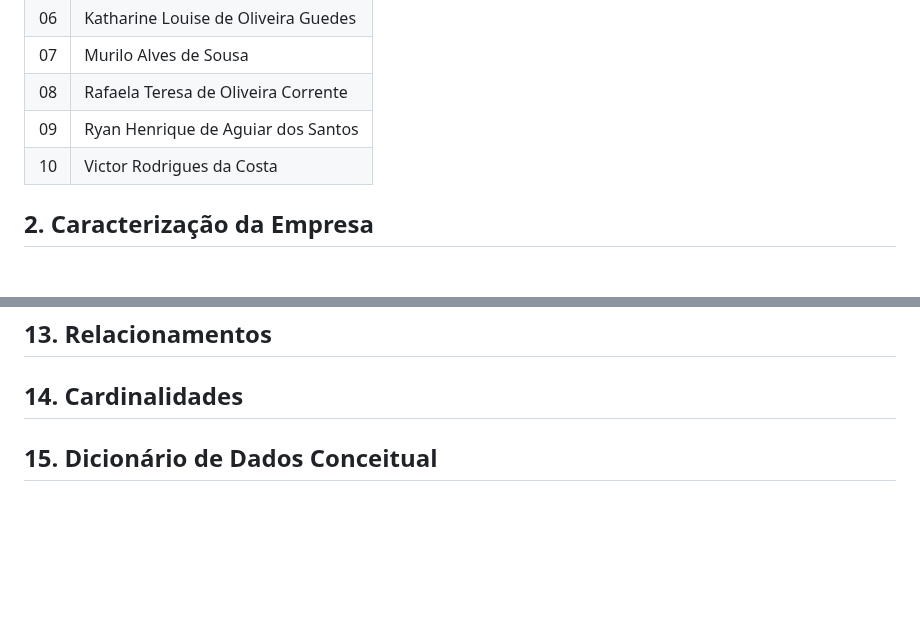
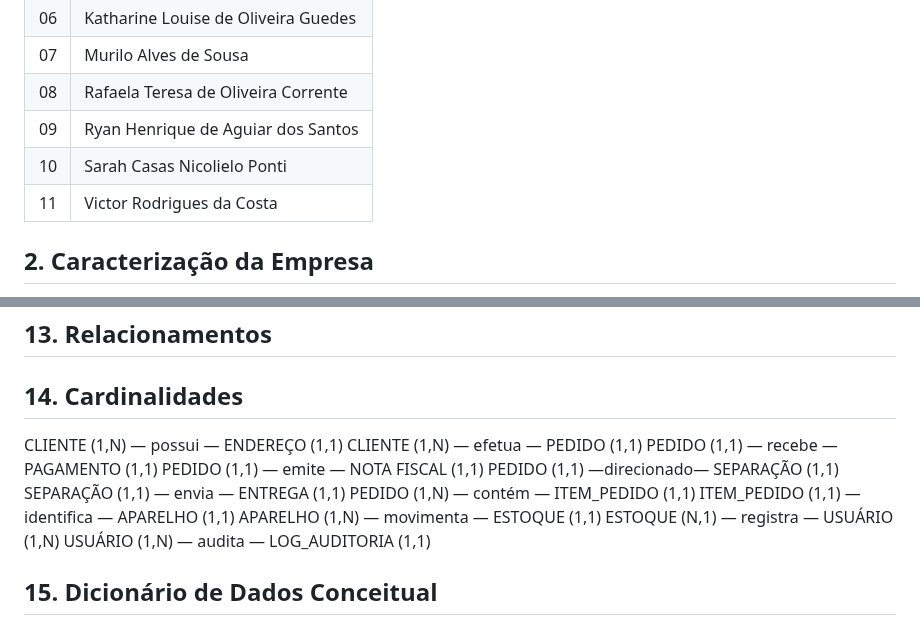
Before and after one commit to RyanHenrique20/CellGO, a Markdown page: README.md, 2 parts joined by grey strips. Drawn GitHub-style; blank space fills up the shorter version.

Commit message:
docs: Adiciona cardinalidade e nome de novo integrante do grupo

```diff
--- a/README.md
+++ b/README.md
@@ -13,7 +13,8 @@
 | 07 | Murilo Alves de Sousa |
 | 08 | Rafaela Teresa de Oliveira Corrente |
 | 09 | Ryan Henrique de Aguiar dos Santos |
-| 10 | Victor Rodrigues da Costa |
+| 10 | Sarah Casas Nicolielo Ponti |
+| 11 | Victor Rodrigues da Costa |
 
 ## 2. Caracterização da Empresa
 
@@ -529,6 +530,18 @@ O sistema deverá aplicar desconto exclusivamente para pagamentos realizados via
 
 ## 14. Cardinalidades
 
+CLIENTE (1,N) — possui — ENDEREÇO (1,1)
+CLIENTE (1,N) — efetua — PEDIDO (1,1)
+PEDIDO (1,1) — recebe — PAGAMENTO (1,1)
+PEDIDO (1,1) — emite — NOTA FISCAL (1,1)
+PEDIDO (1,1) —direcionado— SEPARAÇÃO (1,1)
+SEPARAÇÃO (1,1) — envia — ENTREGA (1,1)
+PEDIDO (1,N) — contém — ITEM_PEDIDO (1,1)
+ITEM_PEDIDO (1,1) — identifica — APARELHO (1,1)
+APARELHO (1,N) — movimenta — ESTOQUE (1,1)
+ESTOQUE (N,1) — registra — USUÁRIO (1,N)
+USUÁRIO (1,N) — audita — LOG_AUDITORIA (1,1)
+
 
 
 ## 15. Dicionário de Dados Conceitual
```
